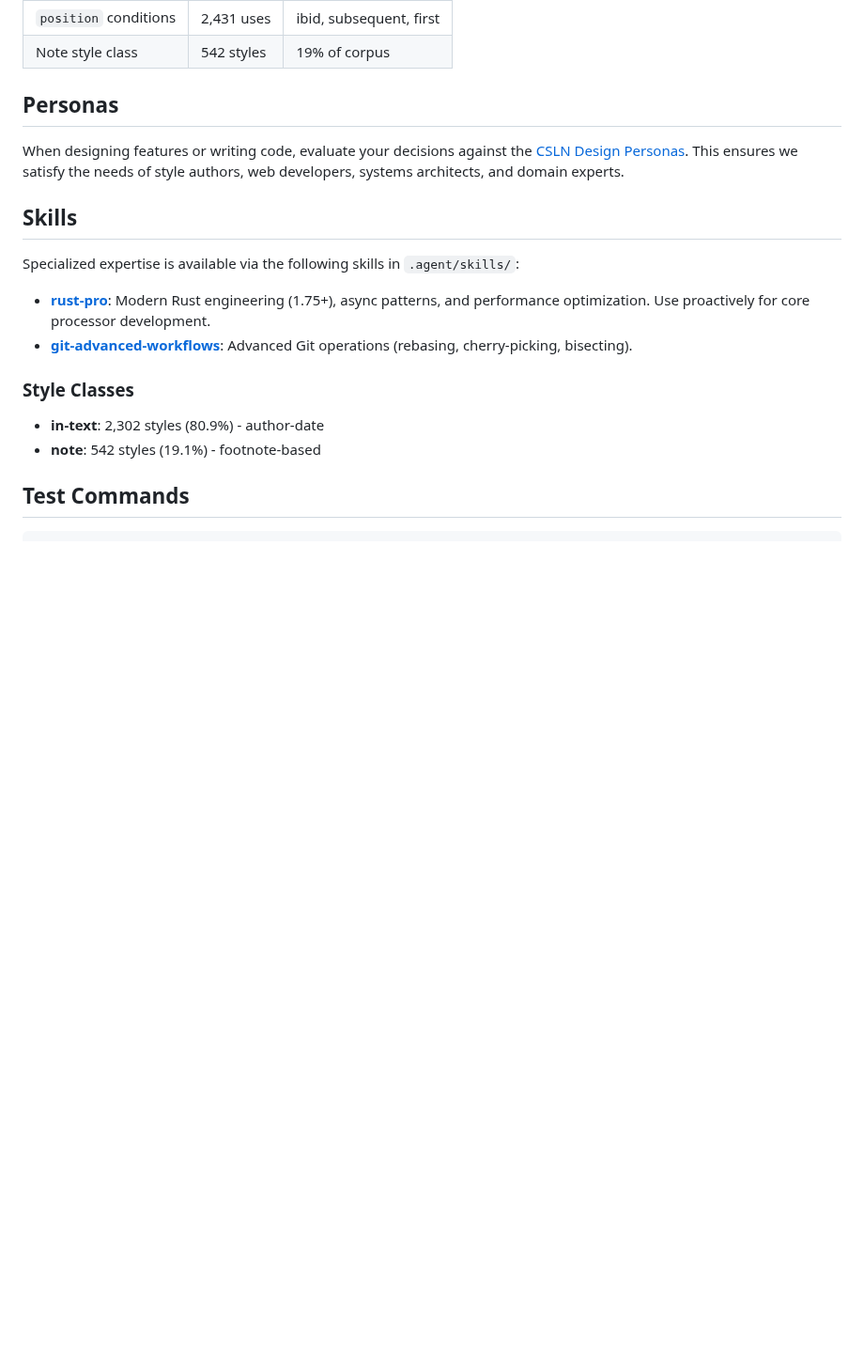
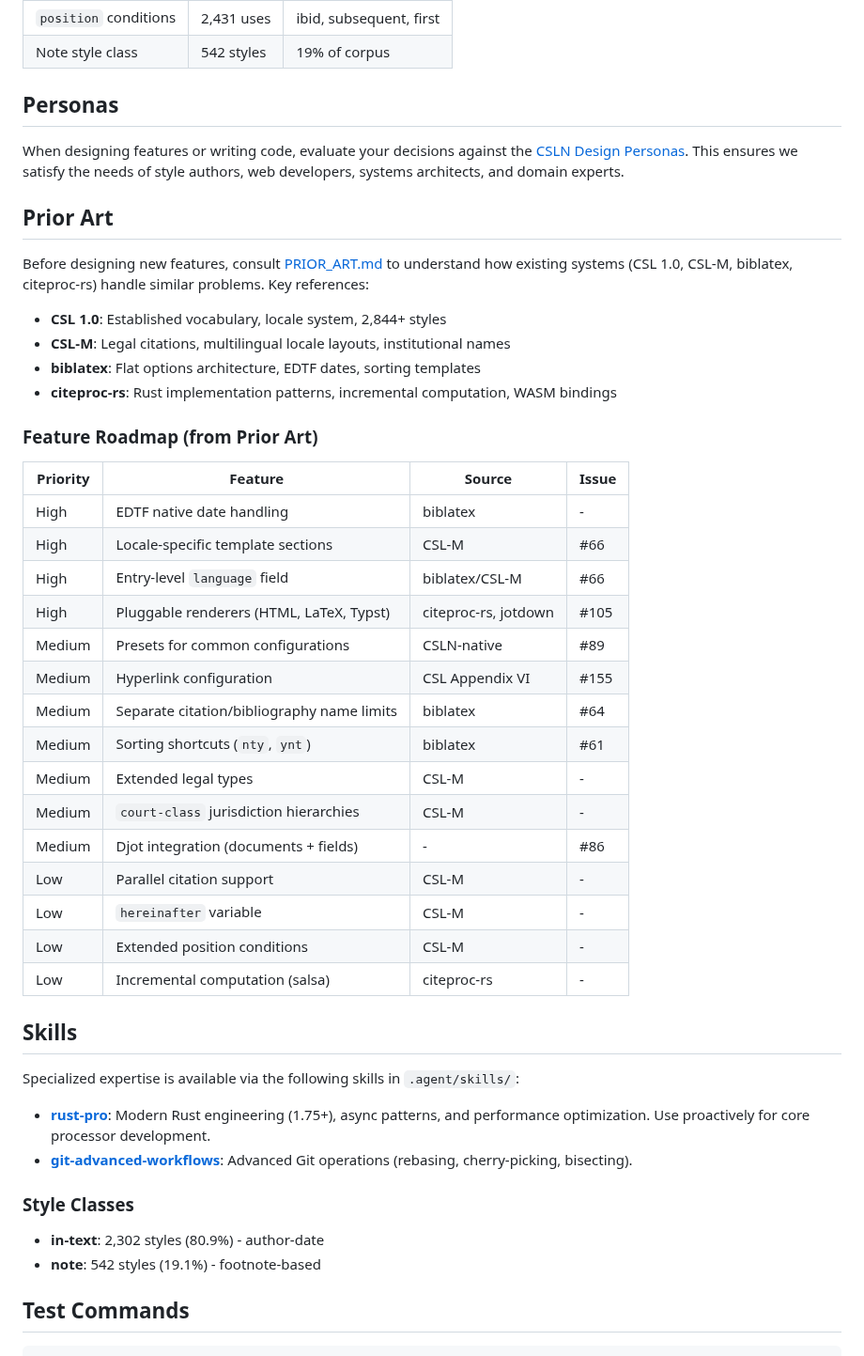
Before and after one commit to bdarcus/csl26, a Markdown page: .agent/AGENTS.md, the part around the change. Shown at 94% size. Rendered like a GitHub page; blank space fills up the shorter version.

```diff
--- a/.agent/AGENTS.md
+++ b/.agent/AGENTS.md
@@ -155,6 +155,35 @@ Run `cargo run --bin csln_analyze -- styles/` to regenerate these statistics.
 
 When designing features or writing code, evaluate your decisions against the [CSLN Design Personas](./PERSONAS.md). This ensures we satisfy the needs of style authors, web developers, systems architects, and domain experts.
 
+## Prior Art
+
+Before designing new features, consult [PRIOR_ART.md](./PRIOR_ART.md) to understand how existing systems (CSL 1.0, CSL-M, biblatex, citeproc-rs) handle similar problems. Key references:
+
+- **CSL 1.0**: Established vocabulary, locale system, 2,844+ styles
+- **CSL-M**: Legal citations, multilingual locale layouts, institutional names
+- **biblatex**: Flat options architecture, EDTF dates, sorting templates
+- **citeproc-rs**: Rust implementation patterns, incremental computation, WASM bindings
+
+### Feature Roadmap (from Prior Art)
+
+| Priority | Feature | Source | Issue |
+|----------|---------|--------|-------|
+| High | EDTF native date handling | biblatex | - |
+| High | Locale-specific template sections | CSL-M | #66 |
+| High | Entry-level `language` field | biblatex/CSL-M | #66 |
+| High | Pluggable renderers (HTML, LaTeX, Typst) | citeproc-rs, jotdown | #105 |
+| Medium | Presets for common configurations | CSLN-native | #89 |
+| Medium | Hyperlink configuration | CSL Appendix VI | #155 |
+| Medium | Separate citation/bibliography name limits | biblatex | #64 |
+| Medium | Sorting shortcuts (`nty`, `ynt`) | biblatex | #61 |
+| Medium | Extended legal types | CSL-M | - |
+| Medium | `court-class` jurisdiction hierarchies | CSL-M | - |
+| Medium | Djot integration (documents + fields) | - | #86 |
+| Low | Parallel citation support | CSL-M | - |
+| Low | `hereinafter` variable | CSL-M | - |
+| Low | Extended position conditions | CSL-M | - |
+| Low | Incremental computation (salsa) | citeproc-rs | - |
+
 ## Skills
 
 Specialized expertise is available via the following skills in `.agent/skills/`:
```
Also changed, not shown: .agent/PERSONAS.md (+23 -0 lines), .agent/PRIOR_ART.md (added, +379 -0 lines).
